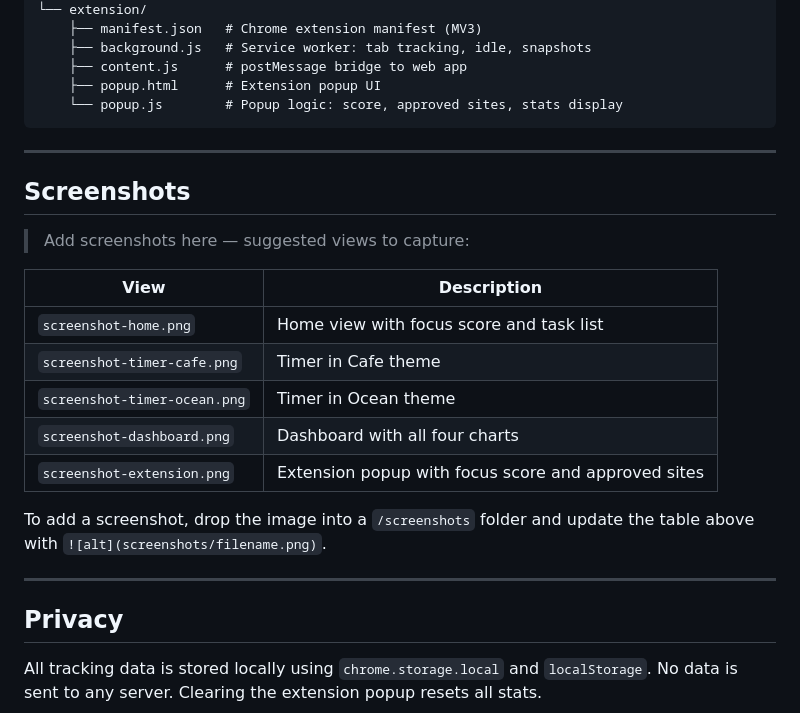
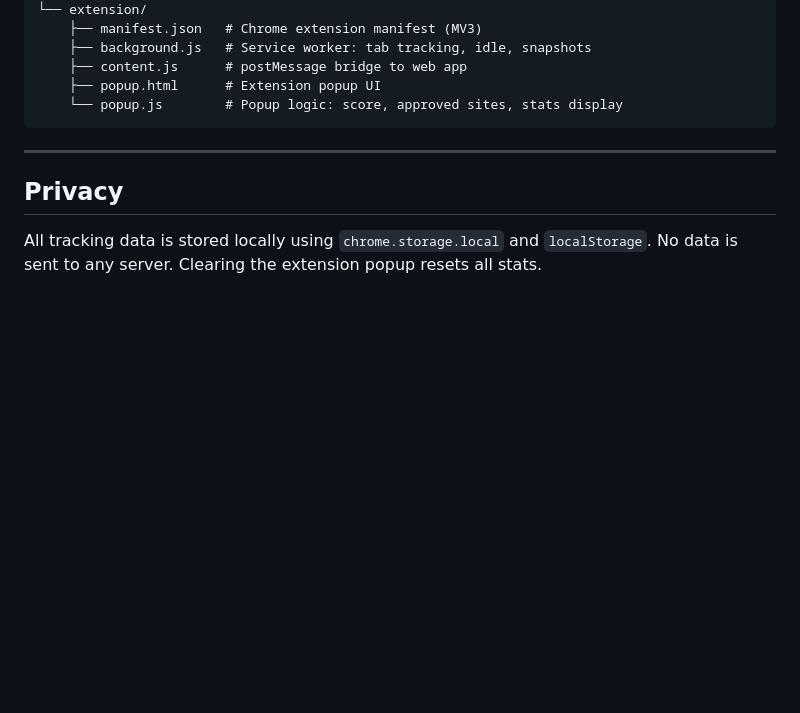
Before and after one commit to AvantikaBanerjee06/FocusTracker, a Markdown page: README.md, the part around the change. GitHub-like rendering; blank space fills up the shorter version.

Commit message:
remove screenshots section from README
Co-Authored-By: Claude Sonnet 4.6 <noreply@anthropic.com>

```diff
--- a/README.md
+++ b/README.md
@@ -131,22 +131,6 @@ FocusTracker/
 
 ---
 
-## Screenshots
-
-> Add screenshots here — suggested views to capture:
-
-| View | Description |
-|---|---|
-| `screenshot-home.png` | Home view with focus score and task list |
-| `screenshot-timer-cafe.png` | Timer in Cafe theme |
-| `screenshot-timer-ocean.png` | Timer in Ocean theme |
-| `screenshot-dashboard.png` | Dashboard with all four charts |
-| `screenshot-extension.png` | Extension popup with focus score and approved sites |
-
-To add a screenshot, drop the image into a `/screenshots` folder and update the table above with `![alt](screenshots/filename.png)`.
-
----
-
 ## Privacy
 
 All tracking data is stored locally using `chrome.storage.local` and `localStorage`. No data is sent to any server. Clearing the extension popup resets all stats.
```
